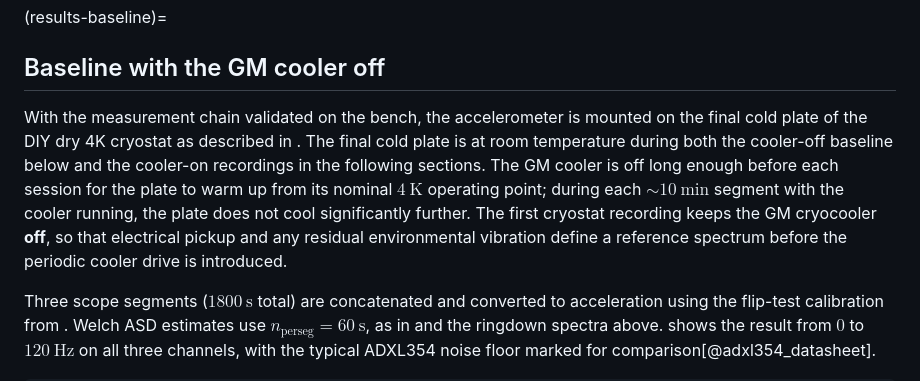
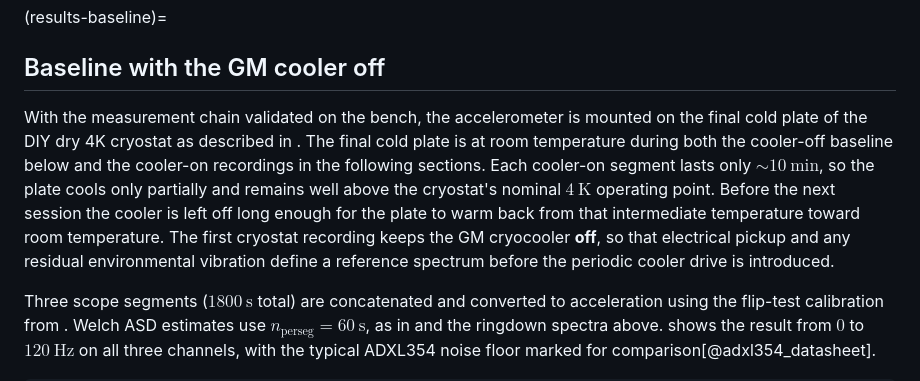
Before and after one commit to vl09/bep-valentijn-leenaers, a Markdown page: content/Results_and_Discussion.md, the part around the change. GitHub-like rendering.

```diff
--- a/content/Results_and_Discussion.md
+++ b/content/Results_and_Discussion.md
@@ -135,7 +135,7 @@ The datasheet noise floor is a useful reference, but it does not by itself set t
 
 (results-baseline)=
 ## Baseline with the GM cooler off
-With the measurement chain validated on the bench, the accelerometer is mounted on the final cold plate of the DIY dry 4K cryostat as described in [](#cryostat-vibration-measurements). The final cold plate is at room temperature during both the cooler-off baseline below and the cooler-on recordings in the following sections. The GM cooler is off long enough before each session for the plate to warm up from its nominal $4\ \mathrm{K}$ operating point; during each $\sim 10\ \mathrm{min}$ segment with the cooler running, the plate does not cool significantly further. The first cryostat recording keeps the GM cryocooler **off**, so that electrical pickup and any residual environmental vibration define a reference spectrum before the periodic cooler drive is introduced.
+With the measurement chain validated on the bench, the accelerometer is mounted on the final cold plate of the DIY dry 4K cryostat as described in [](#cryostat-vibration-measurements). The final cold plate is at room temperature during both the cooler-off baseline below and the cooler-on recordings in the following sections. Each cooler-on segment lasts only $\sim 10\ \mathrm{min}$, so the plate cools only partially and remains well above the cryostat's nominal $4\ \mathrm{K}$ operating point. Before the next session the cooler is left off long enough for the plate to warm back from that intermediate temperature toward room temperature. The first cryostat recording keeps the GM cryocooler **off**, so that electrical pickup and any residual environmental vibration define a reference spectrum before the periodic cooler drive is introduced.
 
 Three scope segments ($1800\ \mathrm{s}$ total) are concatenated and converted to acceleration using the flip-test calibration from [](#results-static-flip-test). Welch ASD estimates use $n_{\mathrm{perseg}} = 60\ \mathrm{s}$, as in [](#methods) and the ringdown spectra above. [](#fig-baseline-asd) shows the result from $0$ to $120\ \mathrm{Hz}$ on all three channels, with the typical ADXL354 noise floor marked for comparison[@adxl354_datasheet].
 
```
